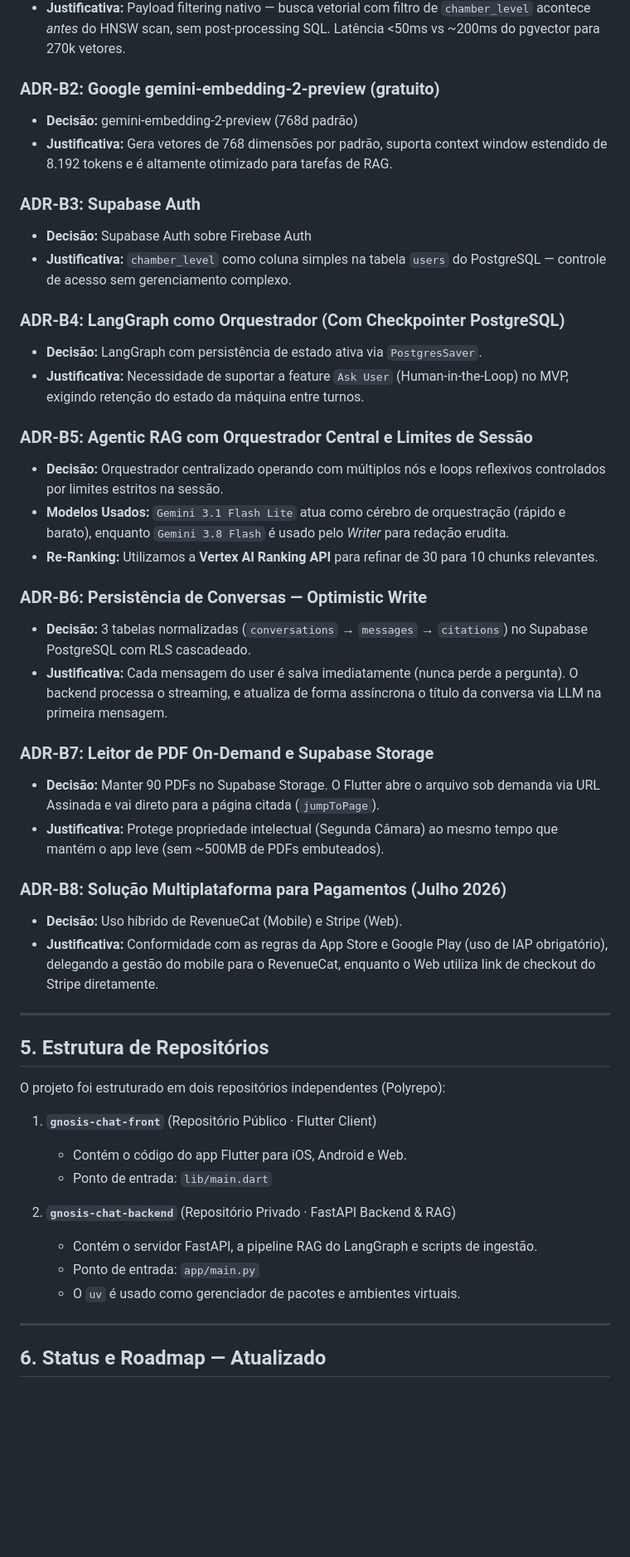
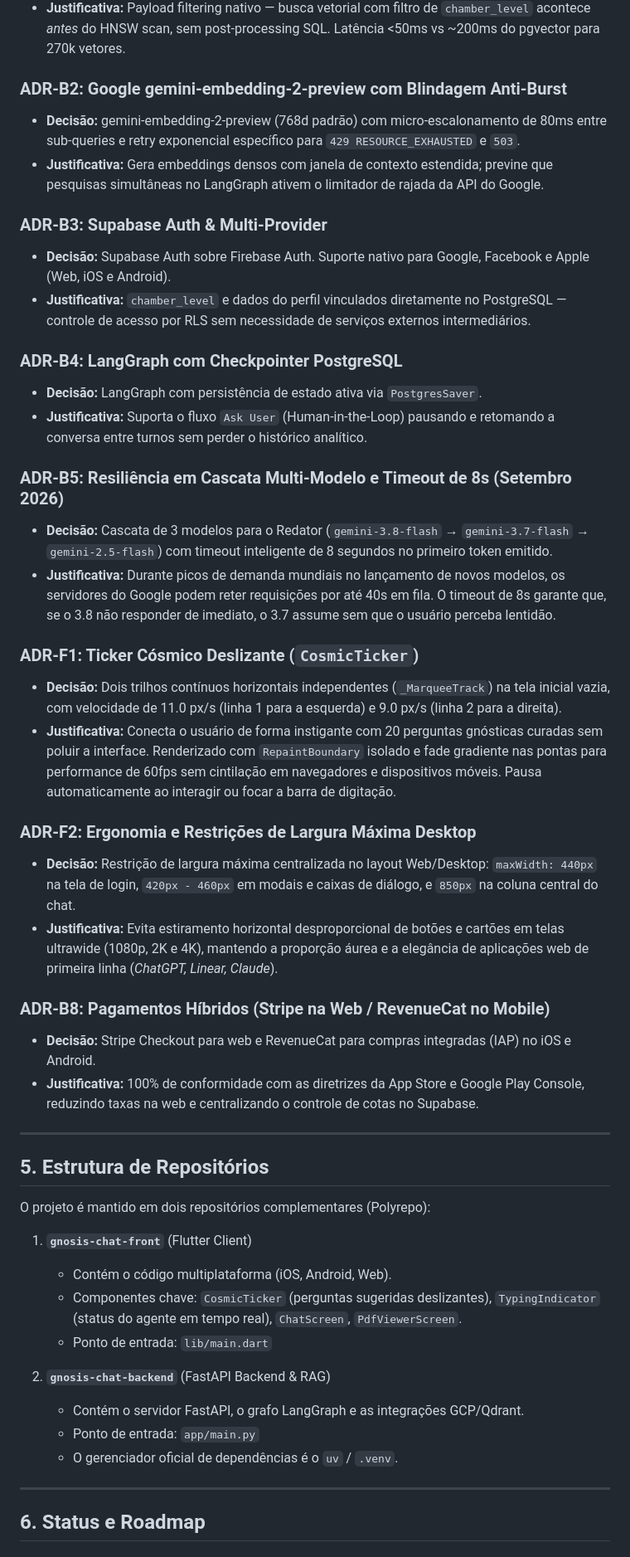
Before and after one commit to WArbiol/Gnosis-Chat-Front, a Markdown page: PROJECT_OVERVIEW.md, the part around one of its changes. Shown at 83% size. Drawn GitHub-style; blank space fills up the shorter version.

Commit message:
docs: update PROJECT_OVERVIEW.md with CosmicTicker, LLM cascade, 8s timeout, and desktop layout

```diff
--- a/PROJECT_OVERVIEW.md
+++ b/PROJECT_OVERVIEW.md
@@ -128,50 +136,50 @@ QUERY (online, por mensagem do usuário):
 - **Justificativa:** Payload filtering nativo — busca vetorial com filtro de `chamber_level` acontece *antes* do HNSW scan, sem post-processing SQL. Latência <50ms vs ~200ms do pgvector para 270k vetores.
 
-### ADR-B2: Google gemini-embedding-2-preview (gratuito)
-- **Decisão:** gemini-embedding-2-preview (768d padrão)
-- **Justificativa:** Gera vetores de 768 dimensões por padrão, suporta context window estendido de 8.192 tokens e é altamente otimizado para tarefas de RAG.
+### ADR-B2: Google gemini-embedding-2-preview com Blindagem Anti-Burst
+- **Decisão:** gemini-embedding-2-preview (768d padrão) com micro-escalonamento de 80ms entre sub-queries e retry exponencial específico para `429 RESOURCE_EXHAUSTED` e `503`.
+- **Justificativa:** Gera embeddings densos com janela de contexto estendida; previne que pesquisas simultâneas no LangGraph ativem o limitador de rajada da API do Google.
 
-### ADR-B3: Supabase Auth
-- **Decisão:** Supabase Auth sobre Firebase Auth
-- **Justificativa:** `chamber_level` como coluna simples na tabela `users` do PostgreSQL — controle de acesso sem gerenciamento complexo.
+### ADR-B3: Supabase Auth & Multi-Provider
+- **Decisão:** Supabase Auth sobre Firebase Auth. Suporte nativo para Google, Facebook e Apple (Web, iOS e Android).
+- **Justificativa:** `chamber_level` e dados do perfil vinculados diretamente no PostgreSQL — controle de acesso por RLS sem necessidade de serviços externos intermediários.
 
-### ADR-B4: LangGraph como Orquestrador (Com Checkpointer PostgreSQL)
+### ADR-B4: LangGraph com Checkpointer PostgreSQL
 - **Decisão:** LangGraph com persistência de estado ativa via `PostgresSaver`.
-- **Justificativa:** Necessidade de suportar a feature `Ask User` (Human-in-the-Loop) no MVP, exigindo retenção do estado da máquina entre turnos.
+- **Justificativa:** Suporta o fluxo `Ask User` (Human-in-the-Loop) pausando e retomando a conversa entre turnos sem perder o histórico analítico.
 
-### ADR-B5: Agentic RAG com Orquestrador Central e Limites de Sessão
-- **Decisão:** Orquestrador centralizado operando com múltiplos nós e loops reflexivos controlados por limites estritos na sessão.
-- **Modelos Usados:** `Gemini 3.1 Flash Lite` atua como cérebro de orquestração (rápido e barato), enquanto `Gemini 3.8 Flash` é usado pelo *Writer* para redação erudita.
-- **Re-Ranking:** Utilizamos a **Vertex AI Ranking API** para refinar de 30 para 10 chunks relevantes.
+### ADR-B5: Resiliência em Cascata Multi-Modelo e Timeout de 8s (Setembro 2026)
+- **Decisão:** Cascata de 3 modelos para o Redator (`gemini-3.8-flash` → `gemini-3.7-flash` → `gemini-2.5-flash`) com timeout inteligente de 8 segundos no primeiro token emitido.
+- **Justificativa:** Durante picos de demanda mundiais no lançamento de novos modelos, os servidores do Google podem reter requisições por até 40s em fila. O timeout de 8s garante que, se o 3.8 não responder de imediato, o 3.7 assume sem que o usuário perceba lentidão.
 
-### ADR-B6: Persistência de Conversas — Optimistic Write
-- **Decisão:** 3 tabelas normalizadas (`conversations` → `messages` → `citations`) no Supabase PostgreSQL com RLS cascadeado.
-- **Justificativa:** Cada mensagem do user é salva imediatamente (nunca perde a pergunta). O backend processa o streaming, e atualiza de forma assíncrona o título da conversa via LLM na primeira mensagem.
+### ADR-F1: Ticker Cósmico Deslizante (`CosmicTicker`)
+- **Decisão:** Dois trilhos contínuos horizontais independentes (`_MarqueeTrack`) na tela inicial vazia, com velocidade de 11.0 px/s (linha 1 para a esquerda) e 9.0 px/s (linha 2 para a direita).
+- **Justificativa:** Conecta o usuário de forma instigante com 20 perguntas gnósticas curadas sem poluir a interface. Renderizado com `RepaintBoundary` isolado e fade gradiente nas pontas para performance de 60fps sem cintilação em navegadores e dispositivos móveis. Pausa automaticamente ao interagir ou focar a barra de digitação.
 
-### ADR-B7: Leitor de PDF On-Demand e Supabase Storage
-- **Decisão:** Manter 90 PDFs no Supabase Storage. O Flutter abre o arquivo sob demanda via URL Assinada e vai direto para a página citada (`jumpToPage`).
-- **Justificativa:** Protege propriedade intelectual (Segunda Câmara) ao mesmo tempo que mantém o app leve (sem ~500MB de PDFs embuteados).
+### ADR-F2: Ergonomia e Restrições de Largura Máxima Desktop
+- **Decisão:** Restrição de largura máxima centralizada no layout Web/Desktop: `maxWidth: 440px` na tela de login, `420px - 460px` em modais e caixas de diálogo, e `850px` na coluna central do chat.
+- **Justificativa:** Evita estiramento horizontal desproporcional de botões e cartões em telas ultrawide (1080p, 2K e 4K), mantendo a proporção áurea e a elegância de aplicações web de primeira linha (*ChatGPT, Linear, Claude*).
 
-### ADR-B8: Solução Multiplataforma para Pagamentos (Julho 2026)
-- **Decisão:** Uso híbrido de RevenueCat (Mobile) e Stripe (Web).
-- **Justificativa:** Conformidade com as regras da App Store e Google Play (uso de IAP obrigatório), delegando a gestão do mobile para o RevenueCat, enquanto o Web utiliza link de checkout do Stripe diretamente.
+### ADR-B8: Pagamentos Híbridos (Stripe na Web / RevenueCat no Mobile)
+- **Decisão:** Stripe Checkout para web e RevenueCat para compras integradas (IAP) no iOS e Android.
+- **Justificativa:** 100% de conformidade com as diretrizes da App Store e Google Play Console, reduzindo taxas na web e centralizando o controle de cotas no Supabase.
 
 ---
 
 ## 5. Estrutura de Repositórios
 
-O projeto foi estruturado em dois repositórios independentes (Polyrepo):
+O projeto é mantido em dois repositórios complementares (Polyrepo):
 
-1. **`gnosis-chat-front`** (Repositório Público · Flutter Client)
-   - Contém o código do app Flutter para iOS, Android e Web.
+1. **`gnosis-chat-front`** (Flutter Client)
+   - Contém o código multiplataforma (iOS, Android, Web).
+   - Componentes chave: `CosmicTicker` (perguntas sugeridas deslizantes), `TypingIndicator` (status do agente em tempo real), `ChatScreen`, `PdfViewerScreen`.
    - Ponto de entrada: `lib/main.dart`
 
-2. **`gnosis-chat-backend`** (Repositório Privado · FastAPI Backend & RAG)
-   - Contém o servidor FastAPI, a pipeline RAG do LangGraph e scripts de ingestão.
+2. **`gnosis-chat-backend`** (FastAPI Backend & RAG)
+   - Contém o servidor FastAPI, o grafo LangGraph e as integrações GCP/Qdrant.
    - Ponto de entrada: `app/main.py`
-   - O `uv` é usado como gerenciador de pacotes e ambientes virtuais.
+   - O gerenciador oficial de dependências é o `uv` / `.venv`.
 
 ---
 
-## 6. Status e Roadmap — Atualizado
+## 6. Status e Roadmap
 
```
Also changed, not shown: other parts of PROJECT_OVERVIEW.md (+53 -51 lines).
